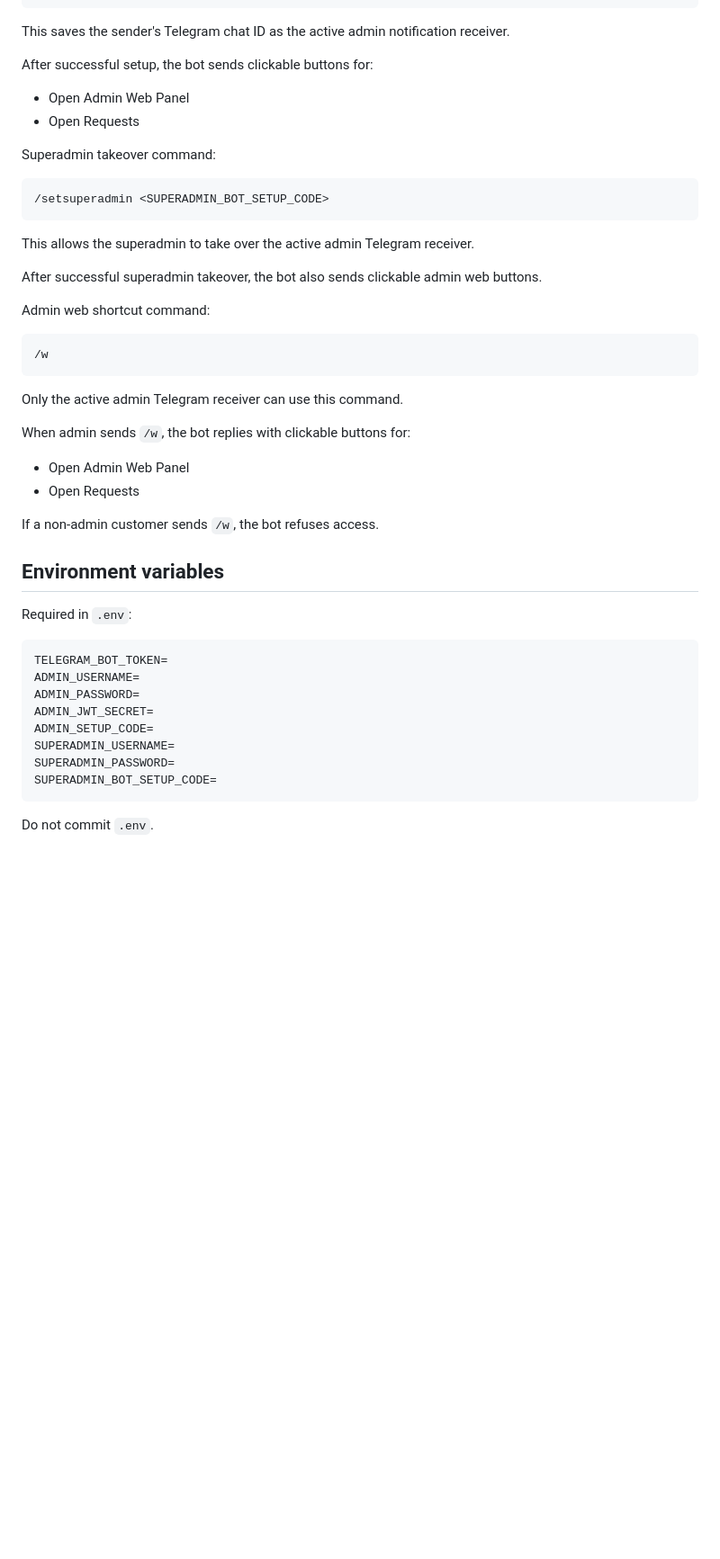
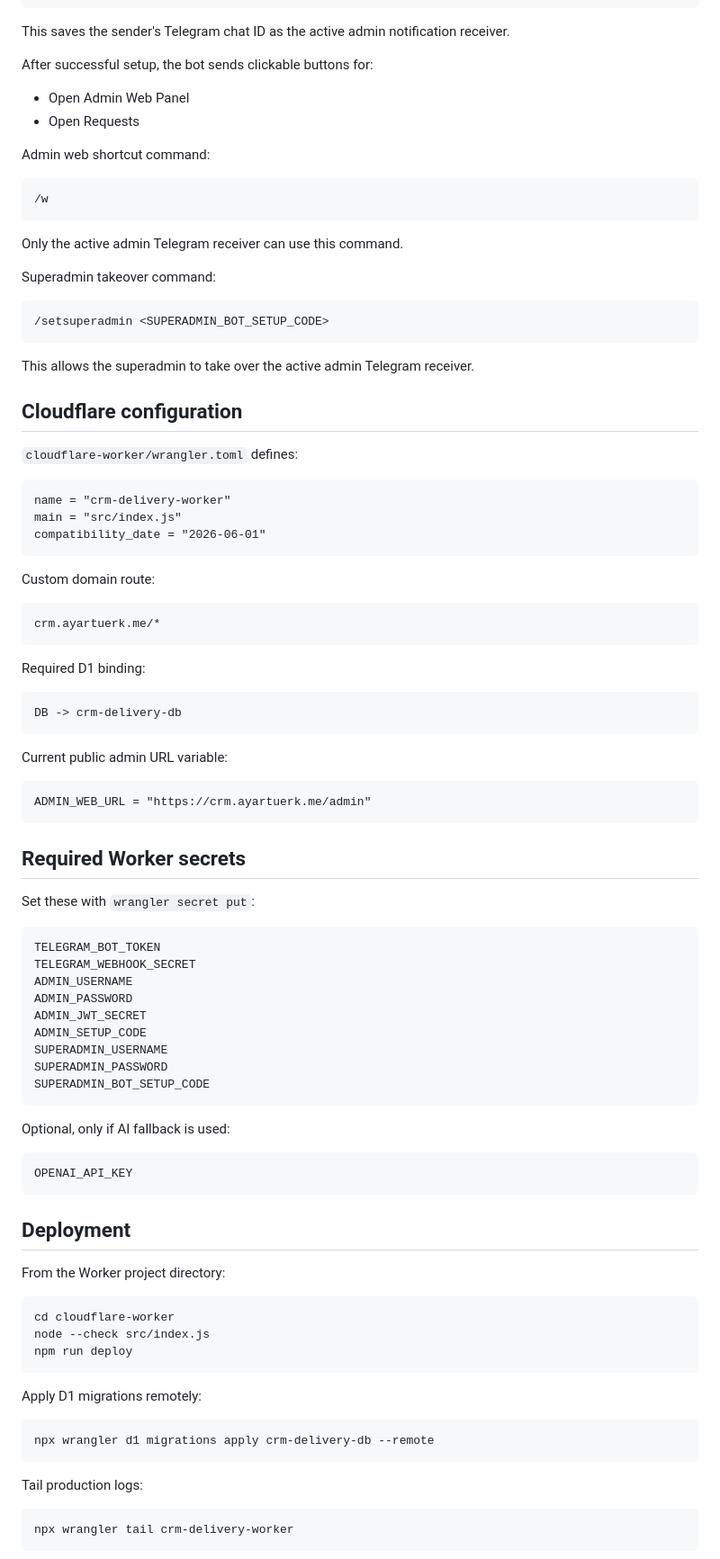
Before and after one commit to HarunIsHere/CRM_Project_Dealer, a Markdown page: README.md, the part around one of its changes. Shown at 90% size. GitHub-like rendering; blank space fills up the shorter version.

```diff
--- a/README.md
+++ b/README.md
@@ -143,38 +156,69 @@ After successful setup, the bot sends clickable buttons for:
 - Open Admin Web Panel
 - Open Requests
 
+Admin web shortcut command:
+
+    /w
+
+Only the active admin Telegram receiver can use this command.
+
 Superadmin takeover command:
 
     /setsuperadmin <SUPERADMIN_BOT_SETUP_CODE>
 
 This allows the superadmin to take over the active admin Telegram receiver.
 
-After successful superadmin takeover, the bot also sends clickable admin web buttons.
+## Cloudflare configuration
 
-Admin web shortcut command:
+`cloudflare-worker/wrangler.toml` defines:
 
-    /w
+    name = "crm-delivery-worker"
+    main = "src/index.js"
+    compatibility_date = "2026-06-01"
 
-Only the active admin Telegram receiver can use this command.
+Custom domain route:
 
-When admin sends `/w`, the bot replies with clickable buttons for:
+    crm.ayartuerk.me/*
 
-- Open Admin Web Panel
-- Open Requests
+Required D1 binding:
 
-If a non-admin customer sends `/w`, the bot refuses access.
+    DB -> crm-delivery-db
 
-## Environment variables
+Current public admin URL variable:
 
-Required in `.env`:
+    ADMIN_WEB_URL = "https://crm.ayartuerk.me/admin"
 
-    TELEGRAM_BOT_TOKEN=
-    ADMIN_USERNAME=
-    ADMIN_PASSWORD=
-    ADMIN_JWT_SECRET=
-    ADMIN_SETUP_CODE=
-    SUPERADMIN_USERNAME=
-    SUPERADMIN_PASSWORD=
-    SUPERADMIN_BOT_SETUP_CODE=
+## Required Worker secrets
 
-Do not commit `.env`.
+Set these with `wrangler secret put`:
+
+    TELEGRAM_BOT_TOKEN
+    TELEGRAM_WEBHOOK_SECRET
+    ADMIN_USERNAME
+    ADMIN_PASSWORD
+    ADMIN_JWT_SECRET
+    ADMIN_SETUP_CODE
+    SUPERADMIN_USERNAME
+    SUPERADMIN_PASSWORD
+    SUPERADMIN_BOT_SETUP_CODE
+
+Optional, only if AI fallback is used:
+
+    OPENAI_API_KEY
+
+## Deployment
+
+From the Worker project directory:
+
+    cd cloudflare-worker
+    node --check src/index.js
+    npm run deploy
+
+Apply D1 migrations remotely:
+
+    npx wrangler d1 migrations apply crm-delivery-db --remote
+
+Tail production logs:
+
+    npx wrangler tail crm-delivery-worker
+
```
Also changed, not shown: other parts of README.md (+174 -414 lines).
